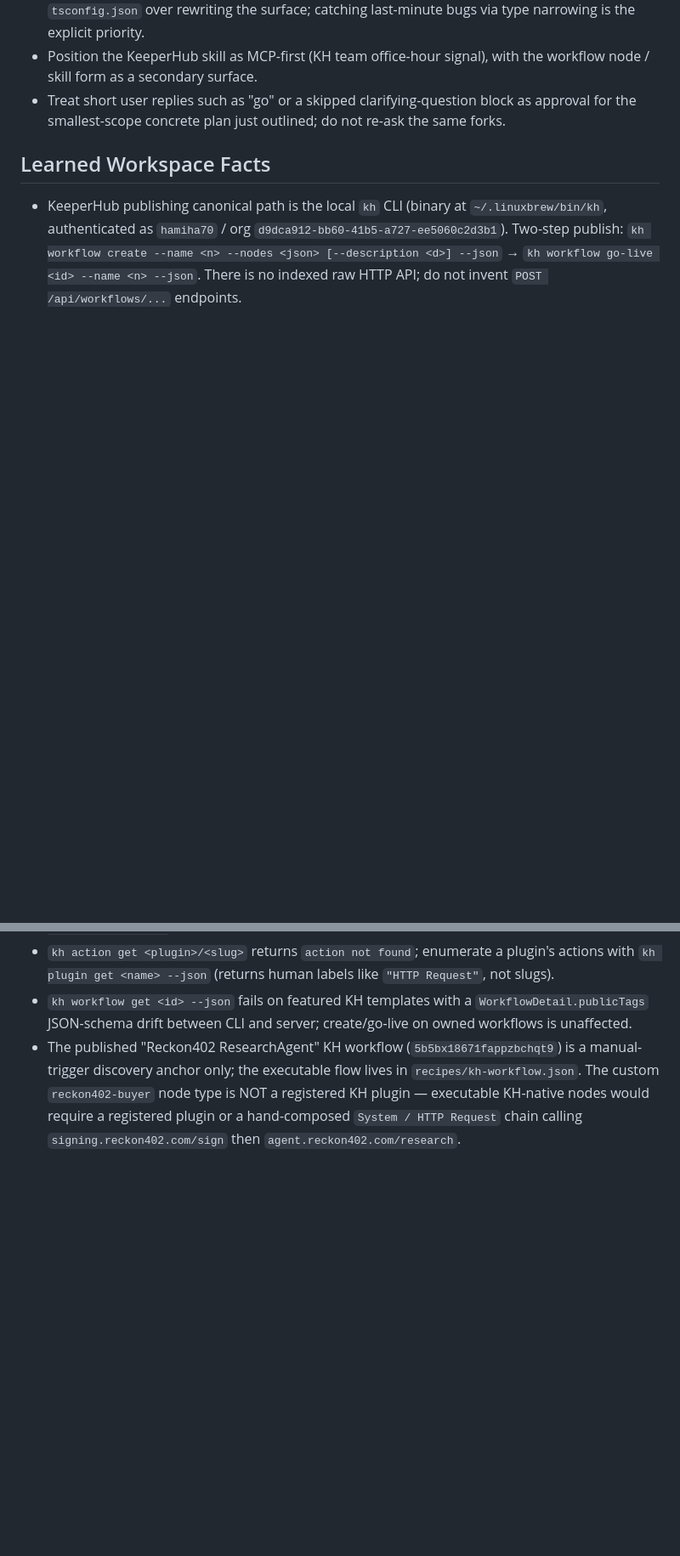
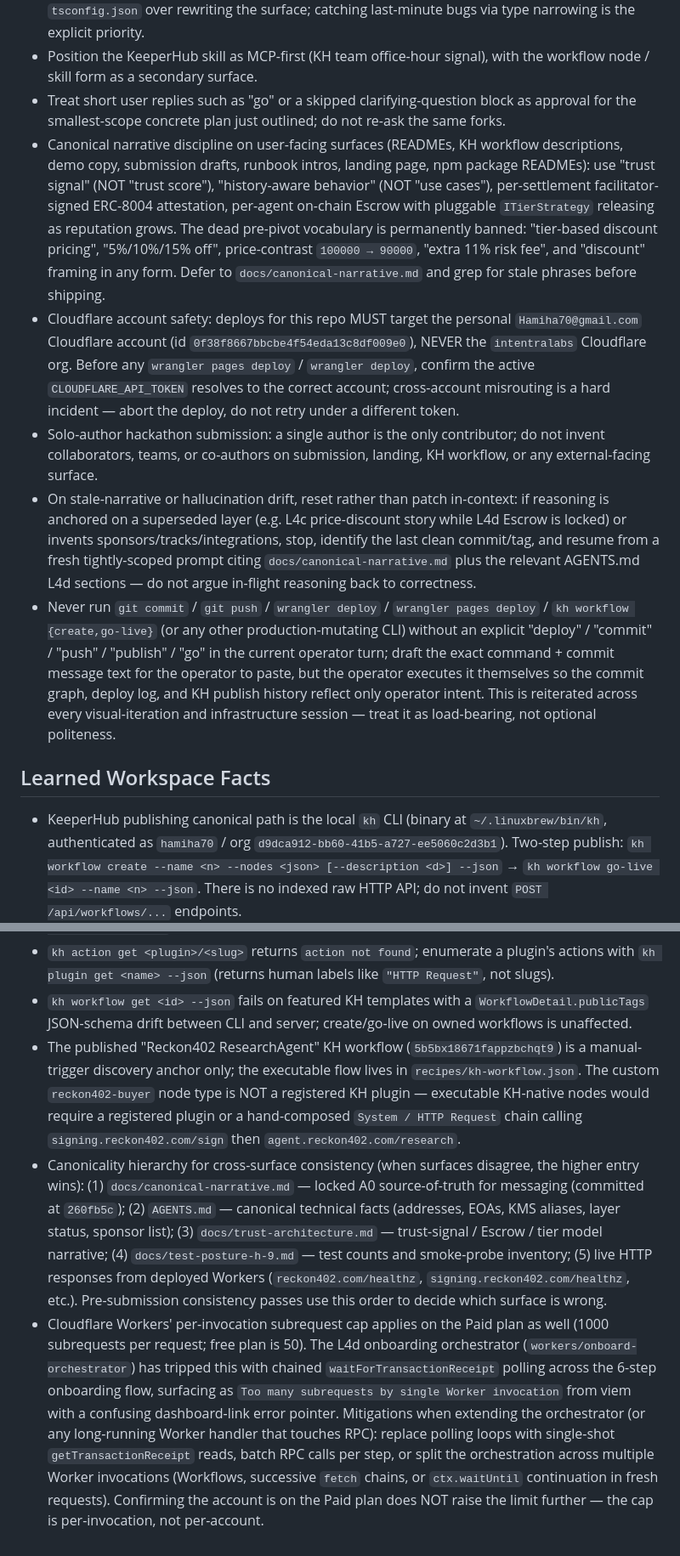
Before and after one commit to hamiha70/reckon402, a Markdown page: AGENTS.md, 2 parts joined by grey strips. Shown at 85% size. Rendered like a GitHub page; blank space fills up the shorter version.

Commit message:
docs(agents): persist narrative discipline + CF account safety + commit consent + canonicality + subrequest cap
Six high-signal updates from continual-learning passes across recent
sessions:

Coding-style preferences (4 new bullets):

  - Canonical narrative discipline on every user-facing surface:
    "trust signal" not "trust score", "history-aware behavior" not
    "use cases", per-settlement facilitator-signed ERC-8004
    attestation, per-agent on-chain Escrow with pluggable
    ITierStrategy. Pre-pivot vocabulary permanently banned (tier-
    based discount pricing, 5%/10%/15% off, price-contrast
    100000 -> 90000, "extra 11% risk fee", any "discount" framing).

  - Cloudflare account safety: this repo's deploys MUST target the
    personal Hamiha70@gmail.com Cloudflare account
    (id 0f38f8667bbcbe4f54eda13c8df009e0), NEVER the intentralabs org.
    Cross-account misrouting is a hard incident — abort, do not retry
    under a different token.

  - Solo-author hackathon: do not invent collaborators on submission,
    landing, KH workflow, or any external surface.

  - On stale-narrative or hallucination drift: reset rather than
    patch in-context. Identify the last clean tag and resume from a
    fresh tightly-scoped prompt citing canonical-narrative.md +
    AGENTS.md L4d sections.

  - Production-mutating CLIs (git commit/push, wrangler deploy,
    kh workflow create/go-live) require an explicit verb in the
    operator turn (deploy/commit/push/publish/go); otherwise draft
    the command for the operator to paste.

Learned workspace facts (2 new entries):

  - Canonicality hierarchy when surfaces disagree (highest wins):
    canonical-narrative.md > AGENTS.md > trust-architecture.md >
    test-posture-h-9.md > live healthz of deployed Workers.

  - Cloudflare Workers per-invocation subrequest cap also applies
    on the Paid plan (1000 subrequests per request; 50 on free).
    Tripped by viem polling waitForTransactionReceipt across the
    L4d 6-step onboarding orchestrator. Mitigations documented:
    single-shot getTransactionReceipt, batch RPC, split across
    invocations (Workflows / fetch chains / ctx.waitUntil
    continuation). The Paid plan does NOT raise the per-invocation
    cap — only the per-second budget.

Co-authored-by: Cursor <cursoragent@cursor.com>

```diff
--- a/AGENTS.md
+++ b/AGENTS.md
@@ -1565,6 +1565,11 @@ file is closed (deleted in the same commit that lands the resolution).
 - For pre-existing `.js` files in `apps/frontend/`, prefer adding `// @ts-check` plus a minimal `tsconfig.json` over rewriting the surface; catching last-minute bugs via type narrowing is the explicit priority.
 - Position the KeeperHub skill as MCP-first (KH team office-hour signal), with the workflow node / skill form as a secondary surface.
 - Treat short user replies such as "go" or a skipped clarifying-question block as approval for the smallest-scope concrete plan just outlined; do not re-ask the same forks.
+- Canonical narrative discipline on user-facing surfaces (READMEs, KH workflow descriptions, demo copy, submission drafts, runbook intros, landing page, npm package READMEs): use "trust signal" (NOT "trust score"), "history-aware behavior" (NOT "use cases"), per-settlement facilitator-signed ERC-8004 attestation, per-agent on-chain Escrow with pluggable `ITierStrategy` releasing as reputation grows. The dead pre-pivot vocabulary is permanently banned: "tier-based discount pricing", "5%/10%/15% off", price-contrast `100000 → 90000`, "extra 11% risk fee", and "discount" framing in any form. Defer to `docs/canonical-narrative.md` and grep for stale phrases before shipping.
+- Cloudflare account safety: deploys for this repo MUST target the personal `Hamiha70@gmail.com` Cloudflare account (id `0f38f8667bbcbe4f54eda13c8df009e0`), NEVER the `intentralabs` Cloudflare org. Before any `wrangler pages deploy` / `wrangler deploy`, confirm the active `CLOUDFLARE_API_TOKEN` resolves to the correct account; cross-account misrouting is a hard incident — abort the deploy, do not retry under a different token.
+- Solo-author hackathon submission: a single author is the only contributor; do not invent collaborators, teams, or co-authors on submission, landing, KH workflow, or any external-facing surface.
+- On stale-narrative or hallucination drift, reset rather than patch in-context: if reasoning is anchored on a superseded layer (e.g. L4c price-discount story while L4d Escrow is locked) or invents sponsors/tracks/integrations, stop, identify the last clean commit/tag, and resume from a fresh tightly-scoped prompt citing `docs/canonical-narrative.md` plus the relevant AGENTS.md L4d sections — do not argue in-flight reasoning back to correctness.
+- Never run `git commit` / `git push` / `wrangler deploy` / `wrangler pages deploy` / `kh workflow {create,go-live}` (or any other production-mutating CLI) without an explicit "deploy" / "commit" / "push" / "publish" / "go" in the current operator turn; draft the exact command + commit message text for the operator to paste, but the operator executes it themselves so the commit graph, deploy log, and KH publish history reflect only operator intent. This is reiterated across every visual-iteration and infrastructure session — treat it as load-bearing, not optional politeness.
 
 ## Learned Workspace Facts
 
@@ -1572,3 +1577,5 @@ file is closed (deleted in the same commit that lands the resolution).
 - `kh action get <plugin>/<slug>` returns `action not found`; enumerate a plugin's actions with `kh plugin get <name> --json` (returns human labels like `"HTTP Request"`, not slugs).
 - `kh workflow get <id> --json` fails on featured KH templates with a `WorkflowDetail.publicTags` JSON-schema drift between CLI and server; create/go-live on owned workflows is unaffected.
 - The published "Reckon402 ResearchAgent" KH workflow (`5b5bx18671fappzbchqt9`) is a manual-trigger discovery anchor only; the executable flow lives in `recipes/kh-workflow.json`. The custom `reckon402-buyer` node type is NOT a registered KH plugin — executable KH-native nodes would require a registered plugin or a hand-composed `System / HTTP Request` chain calling `signing.reckon402.com/sign` then `agent.reckon402.com/research`.
+- Canonicality hierarchy for cross-surface consistency (when surfaces disagree, the higher entry wins): (1) `docs/canonical-narrative.md` — locked A0 source-of-truth for messaging (committed at `260fb5c`); (2) `AGENTS.md` — canonical technical facts (addresses, EOAs, KMS aliases, layer status, sponsor list); (3) `docs/trust-architecture.md` — trust-signal / Escrow / tier model narrative; (4) `docs/test-posture-h-9.md` — test counts and smoke-probe inventory; (5) live HTTP responses from deployed Workers (`reckon402.com/healthz`, `signing.reckon402.com/healthz`, etc.). Pre-submission consistency passes use this order to decide which surface is wrong.
+- Cloudflare Workers' per-invocation subrequest cap applies on the Paid plan as well (1000 subrequests per request; free plan is 50). The L4d onboarding orchestrator (`workers/onboard-orchestrator`) has tripped this with chained `waitForTransactionReceipt` polling across the 6-step onboarding flow, surfacing as `Too many subrequests by single Worker invocation` from viem with a confusing dashboard-link error pointer. Mitigations when extending the orchestrator (or any long-running Worker handler that touches RPC): replace polling loops with single-shot `getTransactionReceipt` reads, batch RPC calls per step, or split the orchestration across multiple Worker invocations (Workflows, successive `fetch` chains, or `ctx.waitUntil` continuation in fresh requests). Confirming the account is on the Paid plan does NOT raise the limit further — the cap is per-invocation, not per-account.
```
